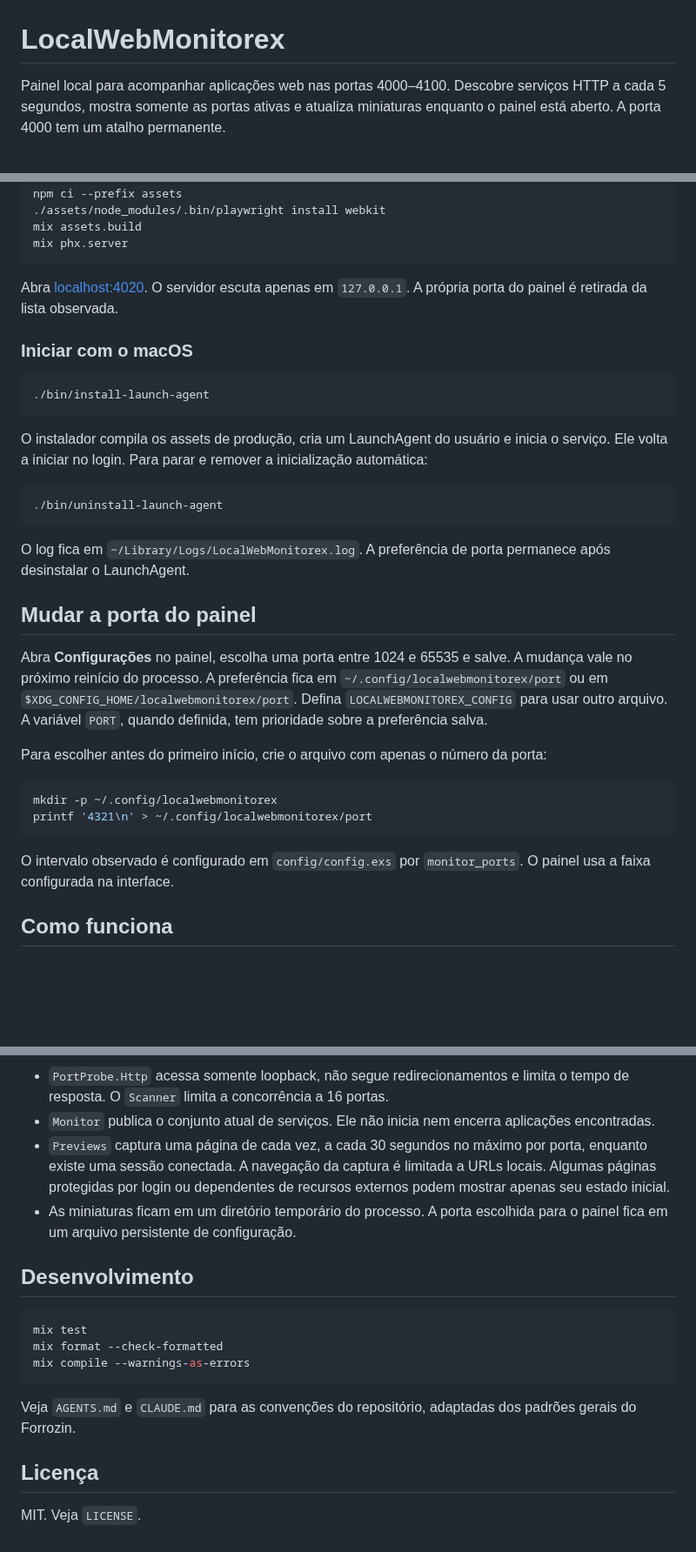
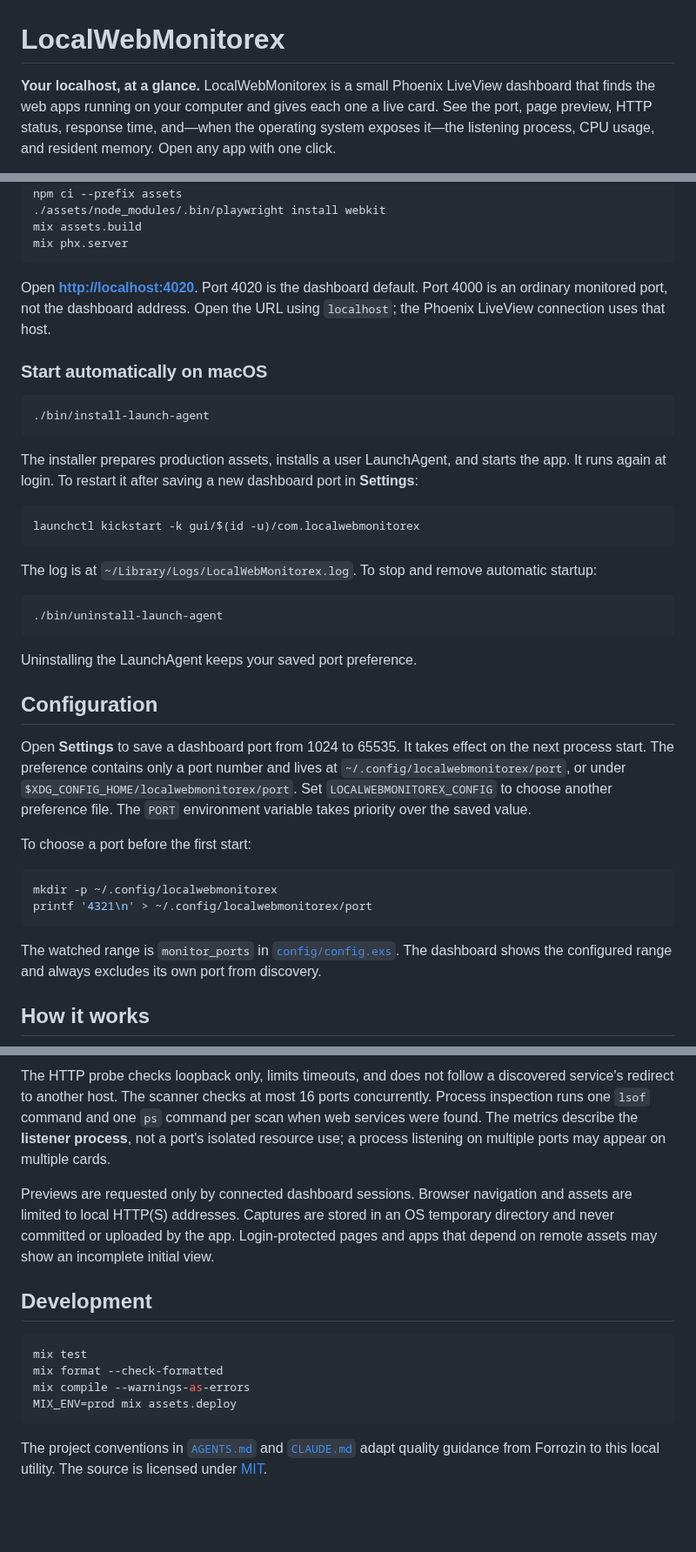
Before and after one commit to sallaumen/LocalWebMonitorex, a Markdown page: README.md, 3 parts joined by grey strips. Shown at 87% size. Drawn GitHub-style; blank space fills up the shorter version.

Commit message:
Add live process insights and English dashboard (#2)

````diff
--- a/README.md
+++ b/README.md
@@ -1,4 +1,4 @@
 # LocalWebMonitorex
 
-Painel local para acompanhar aplicações web nas portas 4000–4100. Descobre serviços HTTP a cada 5 segundos, mostra somente as portas ativas e atualiza miniaturas enquanto o painel está aberto. A porta 4000 tem um atalho permanente.
+**Your localhost, at a glance.** LocalWebMonitorex is a small Phoenix LiveView dashboard that finds the web apps running on your computer and gives each one a live card. See the port, page preview, HTTP status, response time, and—when the operating system exposes it—the listening process, CPU usage, and resident memory. Open any app with one click.
 
@@ -16,36 +32,42 @@ mix assets.build
 mix phx.server
 ```
 
-Abra [localhost:4020](http://localhost:4020). O servidor escuta apenas em `127.0.0.1`. A própria porta do painel é retirada da lista observada.
+Open **[http://localhost:4020](http://localhost:4020)**. Port 4020 is the dashboard default. Port 4000 is an ordinary monitored port, not the dashboard address. Open the URL using `localhost`; the Phoenix LiveView connection uses that host.
 
-### Iniciar com o macOS
+### Start automatically on macOS
 
 ```bash
 ./bin/install-launch-agent
 ```
 
-O instalador compila os assets de produção, cria um LaunchAgent do usuário e inicia o serviço. Ele volta a iniciar no login. Para parar e remover a inicialização automática:
+The installer prepares production assets, installs a user LaunchAgent, and starts the app. It runs again at login. To restart it after saving a new dashboard port in **Settings**:
+
+```bash
+launchctl kickstart -k gui/$(id -u)/com.localwebmonitorex
+```
+
+The log is at `~/Library/Logs/LocalWebMonitorex.log`. To stop and remove automatic startup:
 
 ```bash
 ./bin/uninstall-launch-agent
 ```
 
-O log fica em `~/Library/Logs/LocalWebMonitorex.log`. A preferência de porta permanece após desinstalar o LaunchAgent.
+Uninstalling the LaunchAgent keeps your saved port preference.
 
-## Mudar a porta do painel
+## Configuration
 
-Abra **Configurações** no painel, escolha uma porta entre 1024 e 65535 e salve. A mudança vale no próximo reinício do processo. A preferência fica em `~/.config/localwebmonitorex/port` ou em `$XDG_CONFIG_HOME/localwebmonitorex/port`. Defina `LOCALWEBMONITOREX_CONFIG` para usar outro arquivo. A variável `PORT`, quando definida, tem prioridade sobre a preferência salva.
+Open **Settings** to save a dashboard port from 1024 to 65535. It takes effect on the next process start. The preference contains only a port number and lives at `~/.config/localwebmonitorex/port`, or under `$XDG_CONFIG_HOME/localwebmonitorex/port`. Set `LOCALWEBMONITOREX_CONFIG` to choose another preference file. The `PORT` environment variable takes priority over the saved value.
 
-Para escolher antes do primeiro início, crie o arquivo com apenas o número da porta:
+To choose a port before the first start:
 
 ```bash
 mkdir -p ~/.config/localwebmonitorex
 printf '4321\n' > ~/.config/localwebmonitorex/port
 ```
 
-O intervalo observado é configurado em `config/config.exs` por `monitor_ports`. O painel usa a faixa configurada na interface.
+The watched range is `monitor_ports` in [`config/config.exs`](config/config.exs). The dashboard shows the configured range and always excludes its own port from discovery.
 
-## Como funciona
+## How it works
 
 ```mermaid
 flowchart LR
@@ -58,20 +81,16 @@ flowchart LR
 ```
 
-- `PortProbe.Http` acessa somente loopback, não segue redirecionamentos e limita o tempo de resposta. O `Scanner` limita a concorrência a 16 portas.
-- `Monitor` publica o conjunto atual de serviços. Ele não inicia nem encerra aplicações encontradas.
-- `Previews` captura uma página de cada vez, a cada 30 segundos no máximo por porta, enquanto existe uma sessão conectada. A navegação da captura é limitada a URLs locais. Algumas páginas protegidas por login ou dependentes de recursos externos podem mostrar apenas seu estado inicial.
-- As miniaturas ficam em um diretório temporário do processo. A porta escolhida para o painel fica em um arquivo persistente de configuração.
+The HTTP probe checks loopback only, limits timeouts, and does not follow a discovered service's redirect to another host. The scanner checks at most 16 ports concurrently. Process inspection runs one `lsof` command and one `ps` command per scan when web services were found. The metrics describe the **listener process**, not a port's isolated resource use; a process listening on multiple ports may appear on multiple cards.
 
-## Desenvolvimento
+Previews are requested only by connected dashboard sessions. Browser navigation and assets are limited to local HTTP(S) addresses. Captures are stored in an OS temporary directory and never committed or uploaded by the app. Login-protected pages and apps that depend on remote assets may show an incomplete initial view.
+
+## Development
 
 ```bash
 mix test
 mix format --check-formatted
 mix compile --warnings-as-errors
+MIX_ENV=prod mix assets.deploy
 ```
 
-Veja `AGENTS.md` e `CLAUDE.md` para as convenções do repositório, adaptadas dos padrões gerais do Forrozin.
-
-## Licença
-
-MIT. Veja `LICENSE`.
+The project conventions in [`AGENTS.md`](AGENTS.md) and [`CLAUDE.md`](CLAUDE.md) adapt quality guidance from Forrozin to this local utility. The source is licensed under [MIT](LICENSE).
````
Also changed, not shown: other parts of README.md (+26 -9 lines), AGENTS.md (+2 -1 lines), CLAUDE.md (+2 -2 lines), docs/screenshots/dashboard.png (added), docs/screenshots/mobile.png (added), 12 other files.
